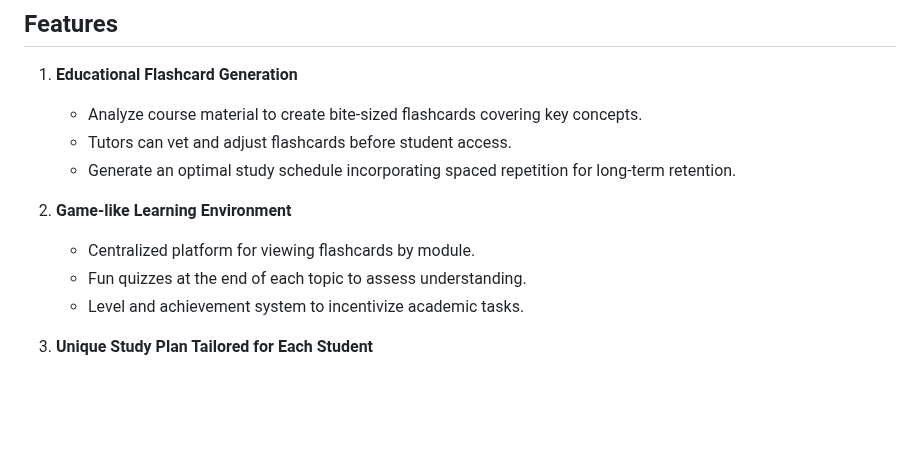
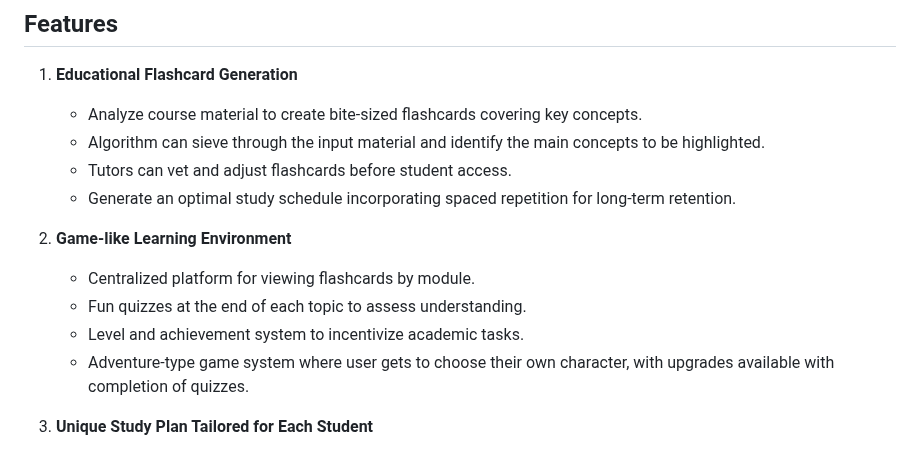
Before and after one commit to wayneenxz/MindMunchies, a Markdown page: README.md, the part around the change. GitHub-like rendering; blank space fills up the shorter version.

```diff
--- a/README.md
+++ b/README.md
@@ -20,6 +20,7 @@ We aim to develop a robust and revolutionary platform that transforms mundane le
 ## Features
 1. **Educational Flashcard Generation**
    - Analyze course material to create bite-sized flashcards covering key concepts.
+   - Algorithm can sieve through the input material and identify the main concepts to be highlighted.
    - Tutors can vet and adjust flashcards before student access.
    - Generate an optimal study schedule incorporating spaced repetition for long-term retention.
 
@@ -27,6 +28,7 @@ We aim to develop a robust and revolutionary platform that transforms mundane le
    - Centralized platform for viewing flashcards by module.
    - Fun quizzes at the end of each topic to assess understanding.
    - Level and achievement system to incentivize academic tasks.
+   - Adventure-type game system where user gets to choose their own character, with upgrades available with completion of quizzes.
 
 3. **Unique Study Plan Tailored for Each Student**
    - Personalized study plans based on semester timetables and learning goals.
```
